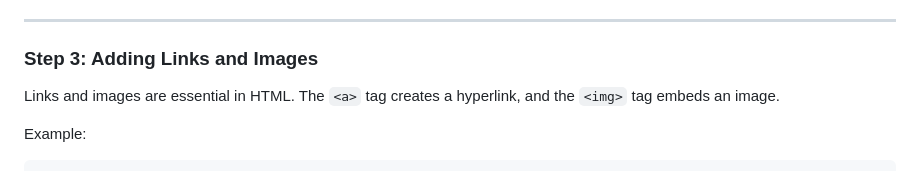
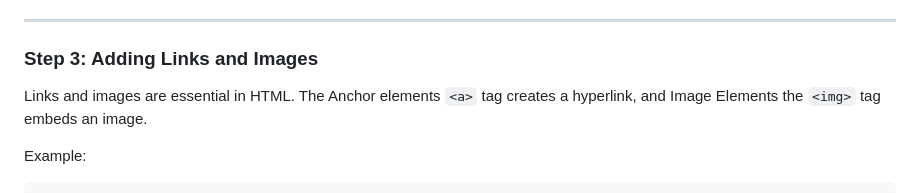
Before and after one commit to rahulrambo9/Web-development-projects, a Markdown page: HTML/HTML.md, the part around the change. Drawn GitHub-style.

```diff
--- a/README.md
+++ b/HTML/HTML.md
@@ -55,7 +55,7 @@ Example:
 
 ### Step 3: Adding Links and Images
 
-Links and images are essential in HTML. The `<a>` tag creates a hyperlink, and the `<img>` tag embeds an image.
+Links and images are essential in HTML. The Anchor elements `<a>` tag creates a hyperlink, and Image Elements the `<img>` tag embeds an image.
 
 Example:
 
```
Also changed, not shown: CSS/CSS.md (added, +307 -0 lines).
